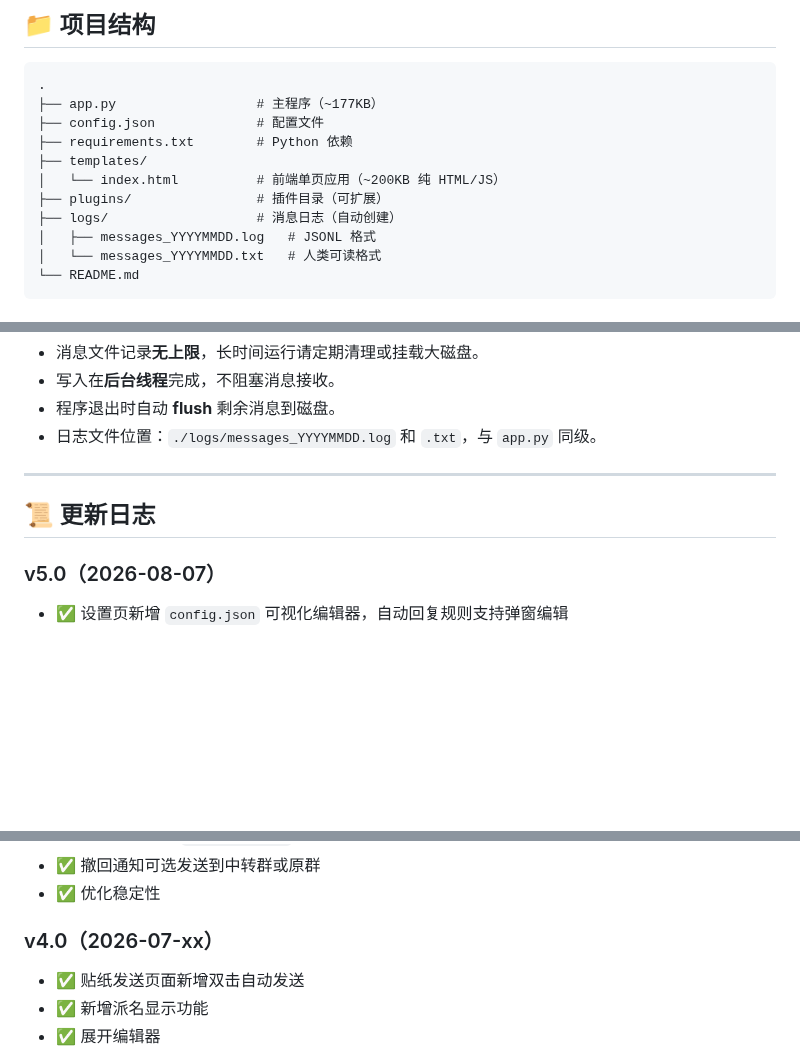
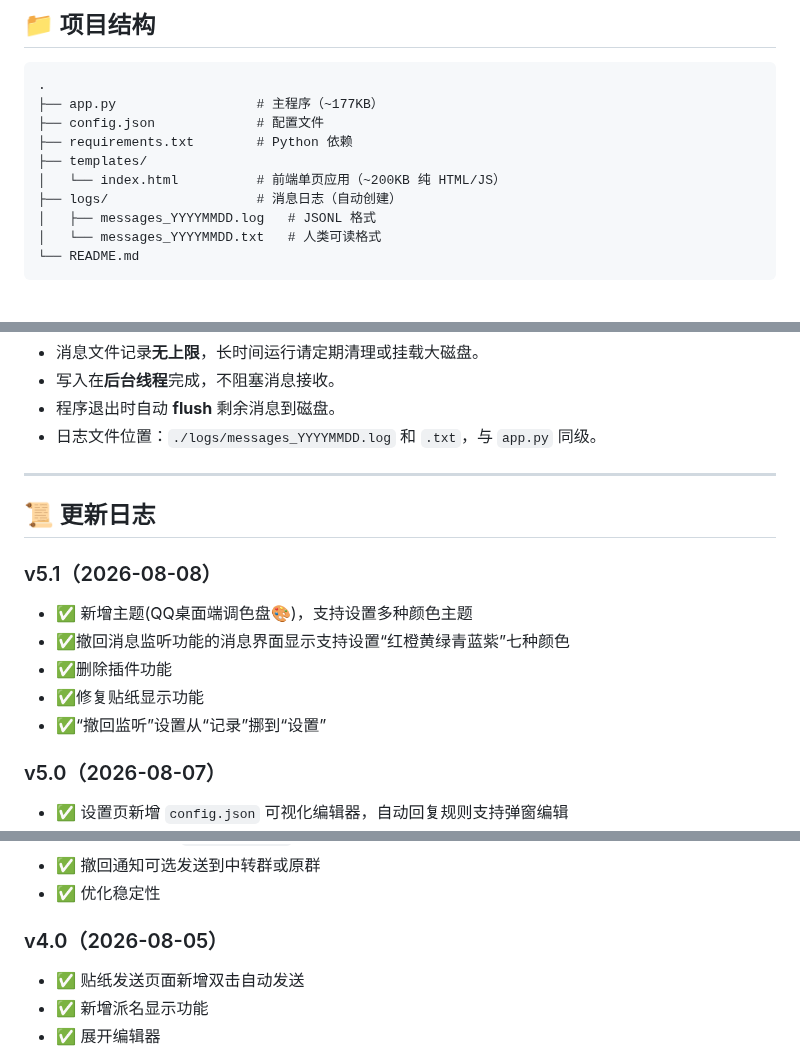
Before and after one commit to pugongying0616/yuanbao_bot_client-Web, a Markdown page: README.md, 3 parts joined by grey strips. GitHub-like rendering; blank space fills up the shorter version.

```diff
--- a/README.md
+++ b/README.md
@@ -46,7 +46,6 @@
 ├── requirements.txt        # Python 依赖
 ├── templates/
 │   └── index.html          # 前端单页应用（~200KB 纯 HTML/JS）
-├── plugins/                # 插件目录（可扩展）
 ├── logs/                   # 消息日志（自动创建）
 │   ├── messages_YYYYMMDD.log   # JSONL 格式
 │   └── messages_YYYYMMDD.txt   # 人类可读格式
@@ -159,6 +158,14 @@ python app.py
 
 ## 📜 更新日志
 
+### v5.1（2026-08-08）
+
+- ✅ 新增主题(QQ桌面端调色盘🎨)，支持设置多种颜色主题
+- ✅撤回消息监听功能的消息界面显示支持设置“红橙黄绿青蓝紫”七种颜色
+- ✅删除插件功能
+- ✅修复贴纸显示功能
+- ✅“撤回监听”设置从“记录”挪到“设置”
+
 ### v5.0（2026-08-07）
 
 - ✅ 设置页新增 `config.json` 可视化编辑器，自动回复规则支持弹窗编辑
@@ -171,7 +178,7 @@ python app.py
 - ✅ 撤回通知可选发送到中转群或原群
 - ✅ 优化稳定性
 
-### v4.0（2026-07-xx）
+### v4.0（2026-08-05）
 
 - ✅ 贴纸发送页面新增双击自动发送
 - ✅ 新增派名显示功能
```
